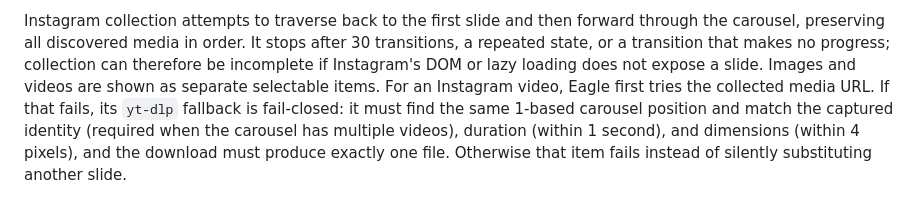
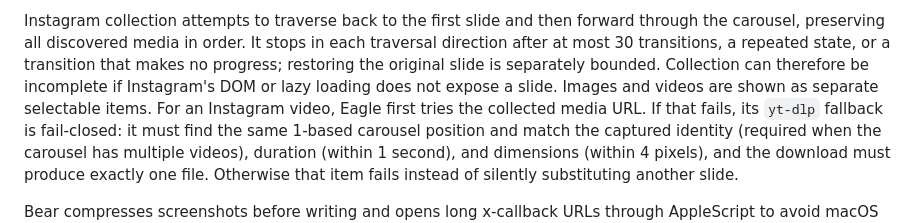
Before and after one commit to championwang00/tiantianquan, a Markdown page: README.md, the part around the change. GitHub-like rendering.

Commit message:
Clarify carousel traversal bounds

```diff
--- a/README.md
+++ b/README.md
@@ -70,9 +70,10 @@ and the result reports `partial_success` with per-item details when applicable.
 
 Instagram collection attempts to traverse back to the first slide and then
 forward through the carousel, preserving all discovered media in order. It
-stops after 30 transitions, a repeated state, or a transition that makes no
-progress; collection can therefore be incomplete if Instagram's DOM or lazy
-loading does not expose a slide. Images and videos are shown as separate
+stops in each traversal direction after at most 30 transitions, a repeated
+state, or a transition that makes no progress; restoring the original slide is
+separately bounded. Collection can therefore be incomplete if Instagram's DOM
+or lazy loading does not expose a slide. Images and videos are shown as separate
 selectable items. For an Instagram video, Eagle first tries
 the collected media URL. If that fails, its `yt-dlp` fallback is fail-closed: it
 must find the same 1-based carousel position and match the captured identity
```
Also changed, not shown: docs/sync-rules.md (+5 -3 lines).
